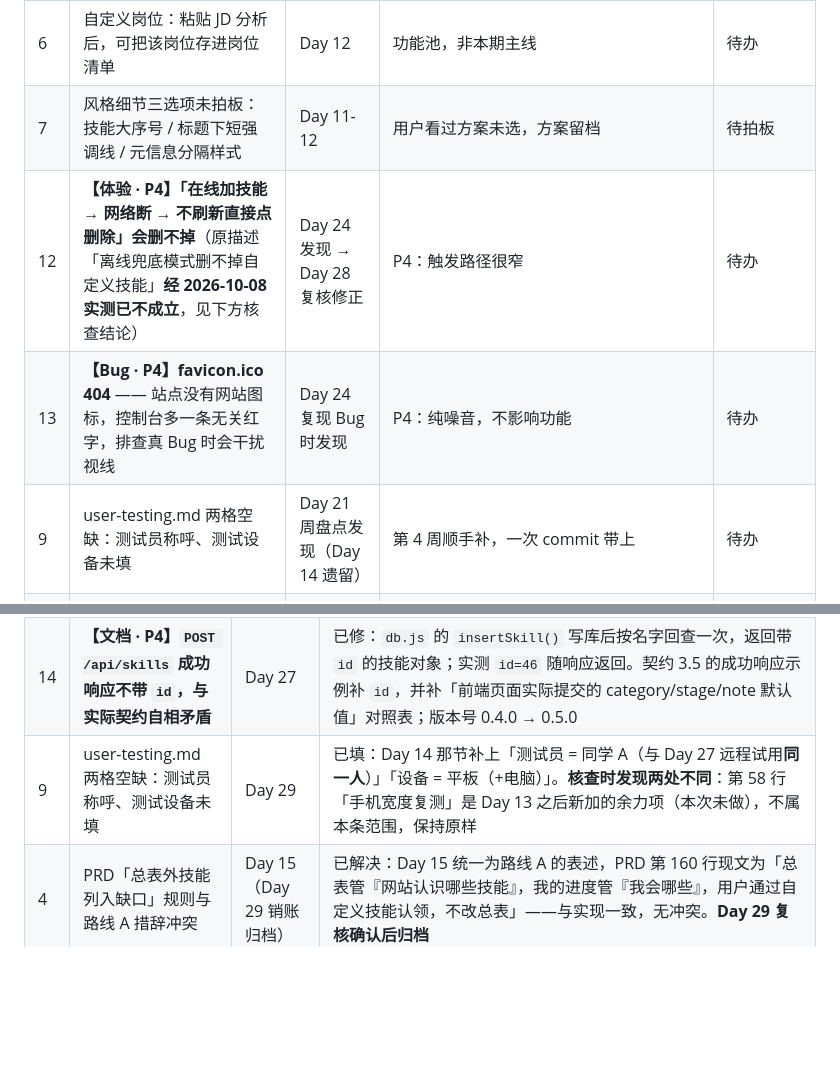
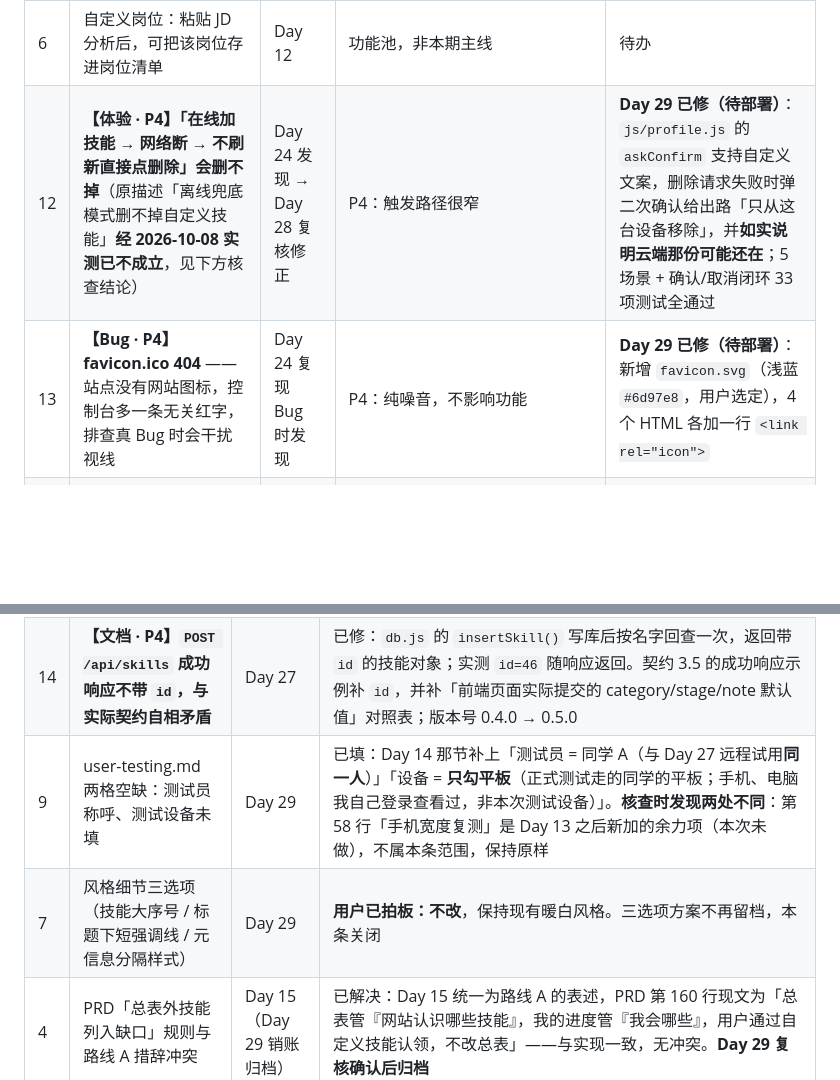
Before and after one commit to XingHo-VibeCoding/offer-coach, a Markdown page: BACKLOG.md, 2 parts joined by grey strips. Drawn GitHub-style; blank space fills up the shorter version.

Commit message:
Day 29｜文档收尾：测试设备只记平板、风格拍板不改
user-testing.md：Day 14 测试设备只勾平板（正式测试走同学平板，手机/电脑仅本人登录查看）

BACKLOG.md：第 9、7 条移入已完成区，日期戳更新至 2026-10-11

```diff
--- a/BACKLOG.md
+++ b/BACKLOG.md
@@ -8,10 +8,8 @@
 | 2 | 表外技能自动识别（JD 里总表外的词现在认不出） | Day 15 讨论 | **措辞更正（Day 29）**：原文写「Day 15 AI 分析落地时一并做」，读起来像"预期会做"，实际是"**如果**将来升级成 AI 分析，才顺带做"。**本期从未计划启用 AI** —— TECH_DESIGN 第 218 行写的是「第 15 天 CloudBase 阶段**是否**升级为 AI 分析，**按当天任务清单再定**」，而清单里没有这一项，故按 AGENTS.md 第一条没做。差距分析现为**关键词匹配**（+别名表缓解换个说法认不出的问题） | 待办（v1.1 或正式对外时再议） |
 | 3 | 数据跨设备同步（localStorage → CloudBase） | Day 15 讨论 | **时机更正（Day 29）**：原写「Day 15」，但 Day 15 实际做的是开通 CloudBase，本条未进当日清单故未做。本期进度勾选仍只存浏览器本地（换设备即失）；真要做得先有「用户身份」概念，属**新功能** → v1.1 | 待办（v1.1） |
 | 6 | 自定义岗位：粘贴 JD 分析后，可把该岗位存进岗位清单 | Day 12 | 功能池，非本期主线 | 待办 |
-| 7 | 风格细节三选项未拍板：技能大序号 / 标题下短强调线 / 元信息分隔样式 | Day 11-12 | 用户看过方案未选，方案留档 | 待拍板 |
-| 12 | **【体验 · P4】「在线加技能 → 网络断 → 不刷新直接点删除」会删不掉**（原描述「离线兜底模式删不掉自定义技能」**经 2026-10-08 实测已不成立**，见下方核查结论） | Day 24 发现 → Day 28 复核修正 | P4：触发路径很窄 | 待办 |
-| 13 | **【Bug · P4】favicon.ico 404** —— 站点没有网站图标，控制台多一条无关红字，排查真 Bug 时会干扰视线 | Day 24 复现 Bug 时发现 | P4：纯噪音，不影响功能 | 待办 |
-| 9 | user-testing.md 两格空缺：测试员称呼、测试设备未填 | Day 21 周盘点发现（Day 14 遗留） | 第 4 周顺手补，一次 commit 带上 | 待办 |
+| 12 | **【体验 · P4】「在线加技能 → 网络断 → 不刷新直接点删除」会删不掉**（原描述「离线兜底模式删不掉自定义技能」**经 2026-10-08 实测已不成立**，见下方核查结论） | Day 24 发现 → Day 28 复核修正 | P4：触发路径很窄 | **Day 29 已修（待部署）**：`js/profile.js` 的 `askConfirm` 支持自定义文案，删除请求失败时弹二次确认给出路「只从这台设备移除」，并**如实说明云端那份可能还在**；5 场景 + 确认/取消闭环 33 项测试全通过 |
+| 13 | **【Bug · P4】favicon.ico 404** —— 站点没有网站图标，控制台多一条无关红字，排查真 Bug 时会干扰视线 | Day 24 复现 Bug 时发现 | P4：纯噪音，不影响功能 | **Day 29 已修（待部署）**：新增 `favicon.svg`（浅蓝 `#6d97e8`，用户选定），4 个 HTML 各加一行 `<link rel="icon">` |
 | 15 | **【体验 · P3】数据接口对公网匿名开放，知道地址即可写入** —— 原只有「技能名唯一」一层保护，无频率限制 | Day 18 契约标为「有意接受」→ Day 29 已修 | **Day 29 已加防护（待部署）**：云函数加两道闸门 —— ① Origin 校验（挡其他网站盗用接口；不带 Origin 的 curl 放行以保住自测能力）② 滑动窗口限流（同 IP 每分钟 20 次写，超限返 `1007`）。33 项测试全通过；**非严格限流**（多实例各算各的，挡脚本刷量、挡不住分布式绕过），已如实写进代码注释 | 待部署 |
 
 ### 第 12 条 · 核查结论（2026-10-08 Day 28）
@@ -42,5 +40,6 @@
 | 8 | **GitHub Pages 站点调不到接口（跨域被拦）** | Day 24 | 已修（走原记录的方案③）：`js/data.js` 加「接口失败 → 动态加载 `js/builtin-data.js` 内置快照兜底 + 顶部诚实提示条」，四个 HTML 零改动；改用动态加载是为了不让正常站点白下载 18KB 快照。原记录：白名单不含 `xingho-vibecoding.github.io`，免费体验版不允许添加安全域名（`tcb cors add` 三种写法均报 `[CreateAuthDomain] 当前套餐无法执行此操作`） |
 | 11 | **【Bug · P2】「添加自定义技能」只写浏览器本地，从不调云端 POST** | Day 27 | 已修：`js/profile.js` 的 `submitCustom()` 改为「先 POST `/api/skills`，成功后把云端记录（含 id）并入本地技能清单」，本地留一份保证本机立即可用；云端失败时沿用「诚实降级」——本地照常添加但明说「只存在这台设备，没同步到云端」，绝不假装同步成功。**顺带治好了老毛病**：并入了带 id 的云端记录，删除时才能按 id 落到云端（此前自己刚加的技能会被提示「只存在于你的浏览器里」） |
 | 14 | **【文档 · P4】`POST /api/skills` 成功响应不带 `id`，与实际契约自相矛盾** | Day 27 | 已修：`db.js` 的 `insertSkill()` 写库后按名字回查一次，返回带 `id` 的技能对象；实测 `id=46` 随响应返回。契约 3.5 的成功响应示例补 `id`，并补「前端页面实际提交的 category/stage/note 默认值」对照表；版本号 0.4.0 → 0.5.0 |
-| 9 | user-testing.md 两格空缺：测试员称呼、测试设备未填 | Day 29 | 已填：Day 14 那节补上「测试员 = 同学 A（与 Day 27 远程试用**同一人**）」「设备 = 平板（+电脑）」。**核查时发现两处不同**：第 58 行「手机宽度复测」是 Day 13 之后新加的余力项（本次未做），不属本条范围，保持原样 |
+| 9 | user-testing.md 两格空缺：测试员称呼、测试设备未填 | Day 29 | 已填：Day 14 那节补上「测试员 = 同学 A（与 Day 27 远程试用**同一人**）」「设备 = **只勾平板**（正式测试走的同学的平板；手机、电脑我自己登录查看过，非本次测试设备）」。**核查时发现两处不同**：第 58 行「手机宽度复测」是 Day 13 之后新加的余力项（本次未做），不属本条范围，保持原样 |
+| 7 | 风格细节三选项（技能大序号 / 标题下短强调线 / 元信息分隔样式） | Day 29 | **用户已拍板：不改**，保持现有暖白风格。三选项方案不再留档，本条关闭 |
 | 4 | PRD「总表外技能列入缺口」规则与路线 A 措辞冲突 | Day 15（Day 29 销账归档） | 已解决：Day 15 统一为路线 A 的表述，PRD 第 160 行现文为「总表管『网站认识哪些技能』，我的进度管『我会哪些』，用户通过自定义技能认领，不改总表」——与实现一致，无冲突。**Day 29 复核确认后归档** |
```
Also changed, not shown: other parts of BACKLOG.md (+1 -1 lines), user-testing.md (+1 -1 lines).
